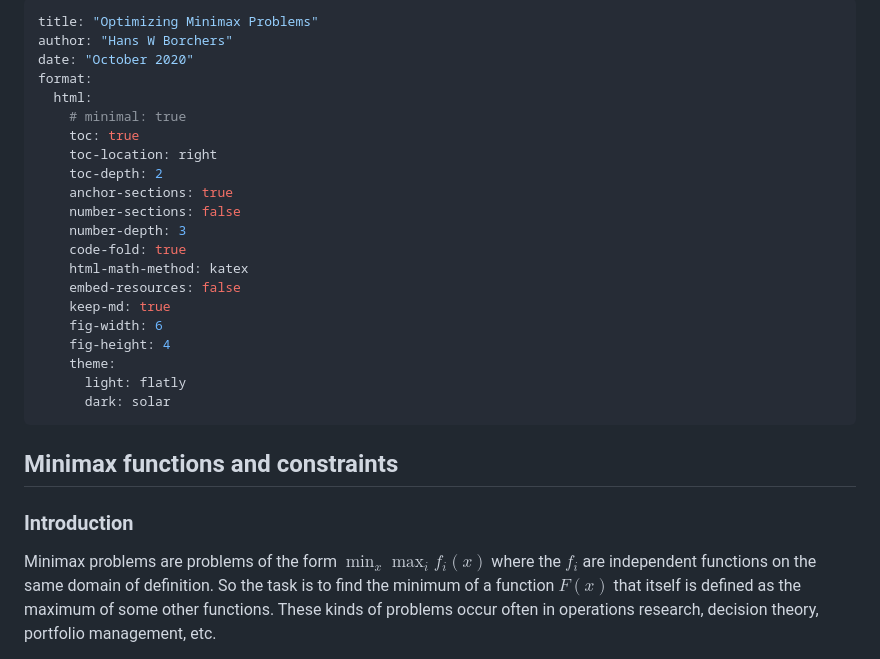
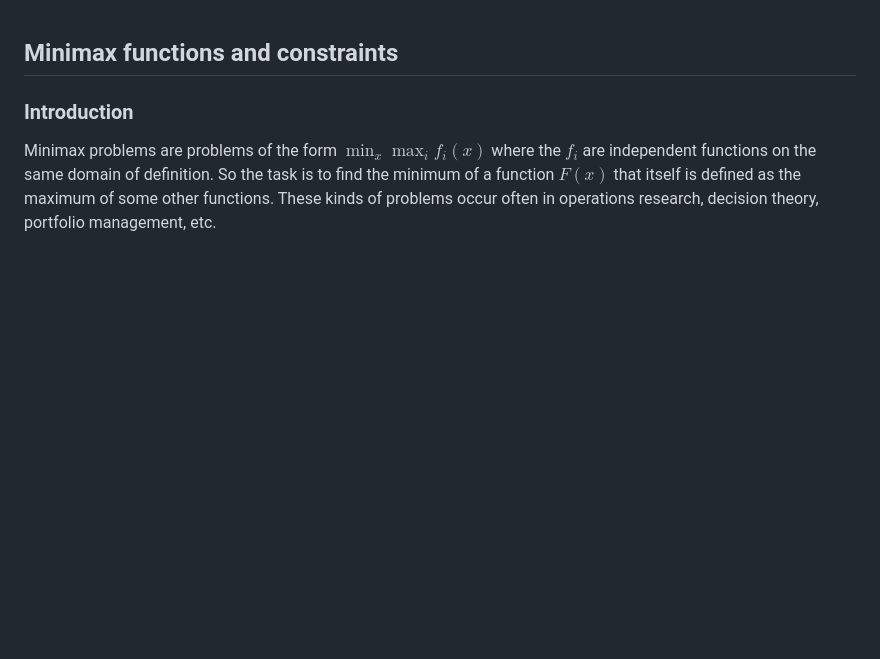
Before and after one commit to hwborchers/OptimizeTnT, a Markdown page: MinimaxProblems.md, the part around the change. GitHub-like rendering; blank space fills up the shorter version.

```diff
--- a/MinimaxProblems.md
+++ b/MinimaxProblems.md
@@ -1,28 +1,3 @@
----
-title: "Optimizing Minimax Problems"
-author: "Hans W Borchers"
-date: "October 2020"
-format:
-  html:
-    # minimal: true
-    toc: true
-    toc-location: right
-    toc-depth: 2
-    anchor-sections: true
-    number-sections: false
-    number-depth: 3
-    code-fold: true
-    html-math-method: katex
-    embed-resources: false
-    keep-md: true
-    fig-width: 6
-    fig-height: 4
-    theme:
-      light: flatly
-      dark: solar
----
-
-
 
 ## Minimax functions and constraints
 
```
